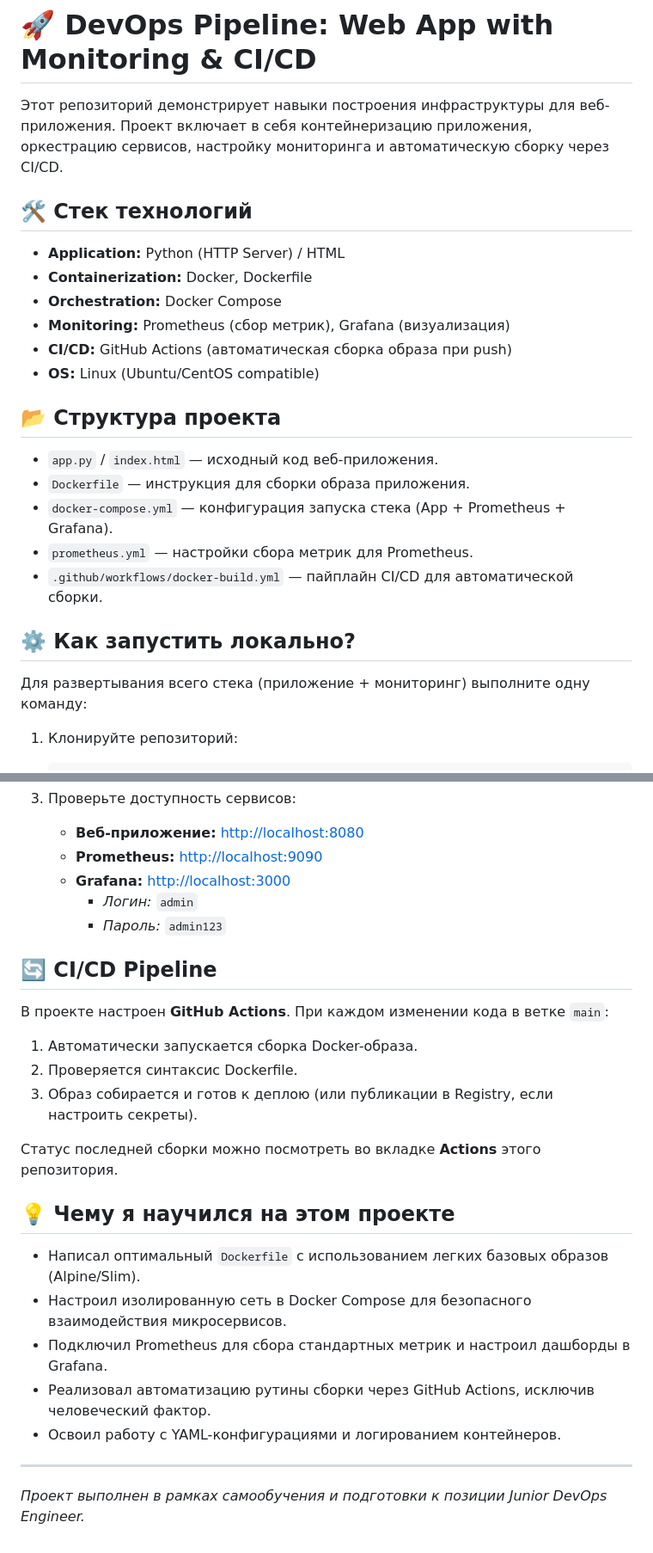
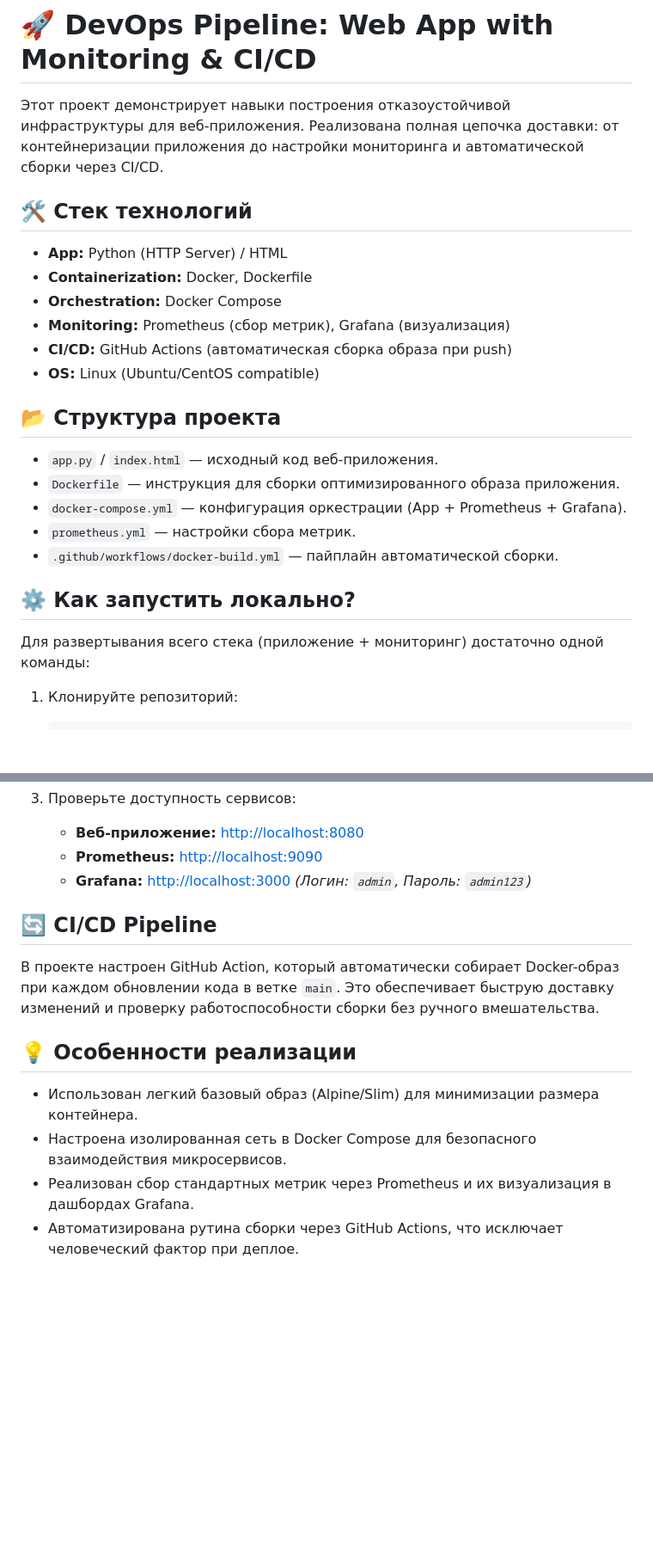
Before and after one commit to pimik009-droid/devops-junior-project, a Markdown page: README.md, 2 parts joined by grey strips. Shown at 86% size. Drawn GitHub-style; blank space fills up the shorter version.

Commit message:
Refine README: remove learning section, highlight implementation details

````diff
--- a/README.md
+++ b/README.md
@@ -1,11 +1,11 @@
 # 🚀 DevOps Pipeline: Web App with Monitoring & CI/CD
 
-Этот репозиторий демонстрирует навыки построения инфраструктуры для веб-приложения.
-Проект включает в себя контейнеризацию приложения, оркестрацию сервисов, настройку мониторинга и автоматическую сборку через CI/CD.
+Этот проект демонстрирует навыки построения отказоустойчивой инфраструктуры для веб-приложения.
+Реализована полная цепочка доставки: от контейнеризации приложения до настройки мониторинга и автоматической сборки через CI/CD.
 
 ## 🛠 Стек технологий
 
-*   **Application:** Python (HTTP Server) / HTML
+*   **App:** Python (HTTP Server) / HTML
 *   **Containerization:** Docker, Dockerfile
 *   **Orchestration:** Docker Compose
 *   **Monitoring:** Prometheus (сбор метрик), Grafana (визуализация)
@@ -15,14 +15,14 @@
 ## 📂 Структура проекта
 
 *   `app.py` / `index.html` — исходный код веб-приложения.
-*   `Dockerfile` — инструкция для сборки образа приложения.
-*   `docker-compose.yml` — конфигурация запуска стека (App + Prometheus + Grafana).
-*   `prometheus.yml` — настройки сбора метрик для Prometheus.
-*   `.github/workflows/docker-build.yml` — пайплайн CI/CD для автоматической сборки.
+*   `Dockerfile` — инструкция для сборки оптимизированного образа приложения.
+*   `docker-compose.yml` — конфигурация оркестрации (App + Prometheus + Grafana).
+*   `prometheus.yml` — настройки сбора метрик.
+*   `.github/workflows/docker-build.yml` — пайплайн автоматической сборки.
 
 ## ⚙️ Как запустить локально?
 
-Для развертывания всего стека (приложение + мониторинг) выполните одну команду:
+Для развертывания всего стека (приложение + мониторинг) достаточно одной команды:
 
 1.  Клонируйте репозиторий:
     ```bash
@@ -39,25 +39,15 @@
     *   **Веб-приложение:** [http://localhost:8080](http://localhost:8080)
     *   **Prometheus:** [http://localhost:9090](http://localhost:9090)
     *   **Grafana:** [http://localhost:3000](http://localhost:3000)
-        *   *Логин:* `admin`
-        *   *Пароль:* `admin123`
+        *(Логин: `admin`, Пароль: `admin123`)*
 
 ## 🔄 CI/CD Pipeline
 
-В проекте настроен **GitHub Actions**. При каждом изменении кода в ветке `main`:
-1.  Автоматически запускается сборка Docker-образа.
-2.  Проверяется синтаксис Dockerfile.
-3.  Образ собирается и готов к деплою (или публикации в Registry, если настроить секреты).
+В проекте настроен GitHub Action, который автоматически собирает Docker-образ при каждом обновлении кода в ветке `main`. Это обеспечивает быструю доставку изменений и проверку работоспособности сборки без ручного вмешательства.
 
-Статус последней сборки можно посмотреть во вкладке **Actions** этого репозитория.
+## 💡 Особенности реализации
 
-## 💡 Чему я научился на этом проекте
-
-*   Написал оптимальный `Dockerfile` с использованием легких базовых образов (Alpine/Slim).
-*   Настроил изолированную сеть в Docker Compose для безопасного взаимодействия микросервисов.
-*   Подключил Prometheus для сбора стандартных метрик и настроил дашборды в Grafana.
-*   Реализовал автоматизацию рутины сборки через GitHub Actions, исключив человеческий фактор.
-*   Освоил работу с YAML-конфигурациями и логированием контейнеров.
-
----
-*Проект выполнен в рамках самообучения и подготовки к позиции Junior DevOps Engineer.*
+*   Использован легкий базовый образ (Alpine/Slim) для минимизации размера контейнера.
+*   Настроена изолированная сеть в Docker Compose для безопасного взаимодействия микросервисов.
+*   Реализован сбор стандартных метрик через Prometheus и их визуализация в дашбордах Grafana.
+*   Автоматизирована рутина сборки через GitHub Actions, что исключает человеческий фактор при деплое.
````
